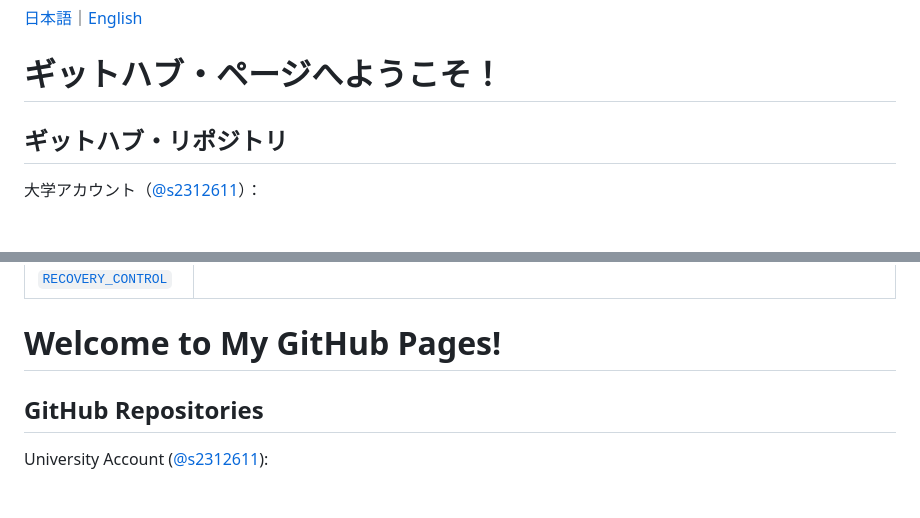
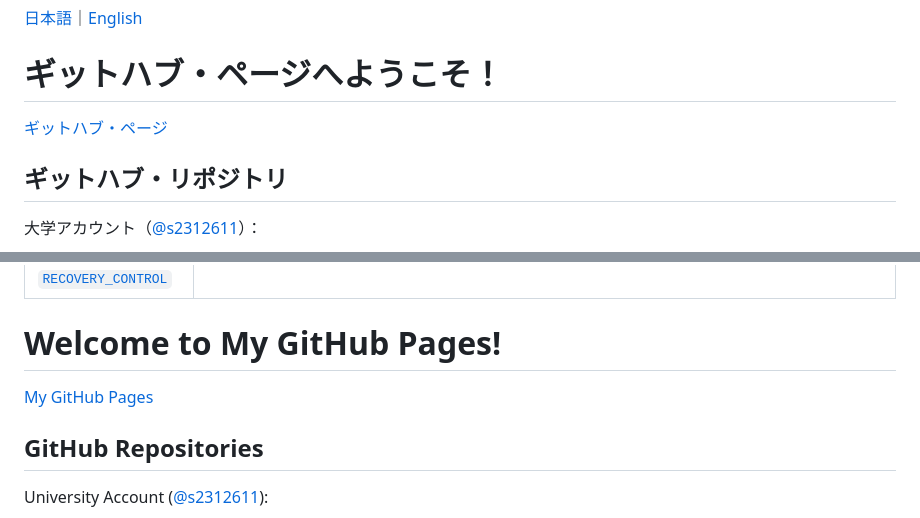
Before and after one commit to s2312611/s2312611.github.io, a Markdown page: index.md, 2 parts joined by grey strips. Drawn GitHub-style; blank space fills up the shorter version.

Commit message:
20260221 | Modified /index.md

```diff
--- a/index.md
+++ b/index.md
@@ -1,6 +1,8 @@
 [日本語](#ギットハブページへようこそ)｜[English](#welcome-to-my-github-pages)
 
 # ギットハブ・ページへようこそ！
+
+[ギットハブ・ページ](./)
 
 ## ギットハブ・リポジトリ
 
@@ -23,6 +25,8 @@
 
 # Welcome to My GitHub Pages!
 
+[My GitHub Pages](./)
+
 ## GitHub Repositories
 
 University Account \([@s2312611](https://github.com/s2312611/)\):
```
